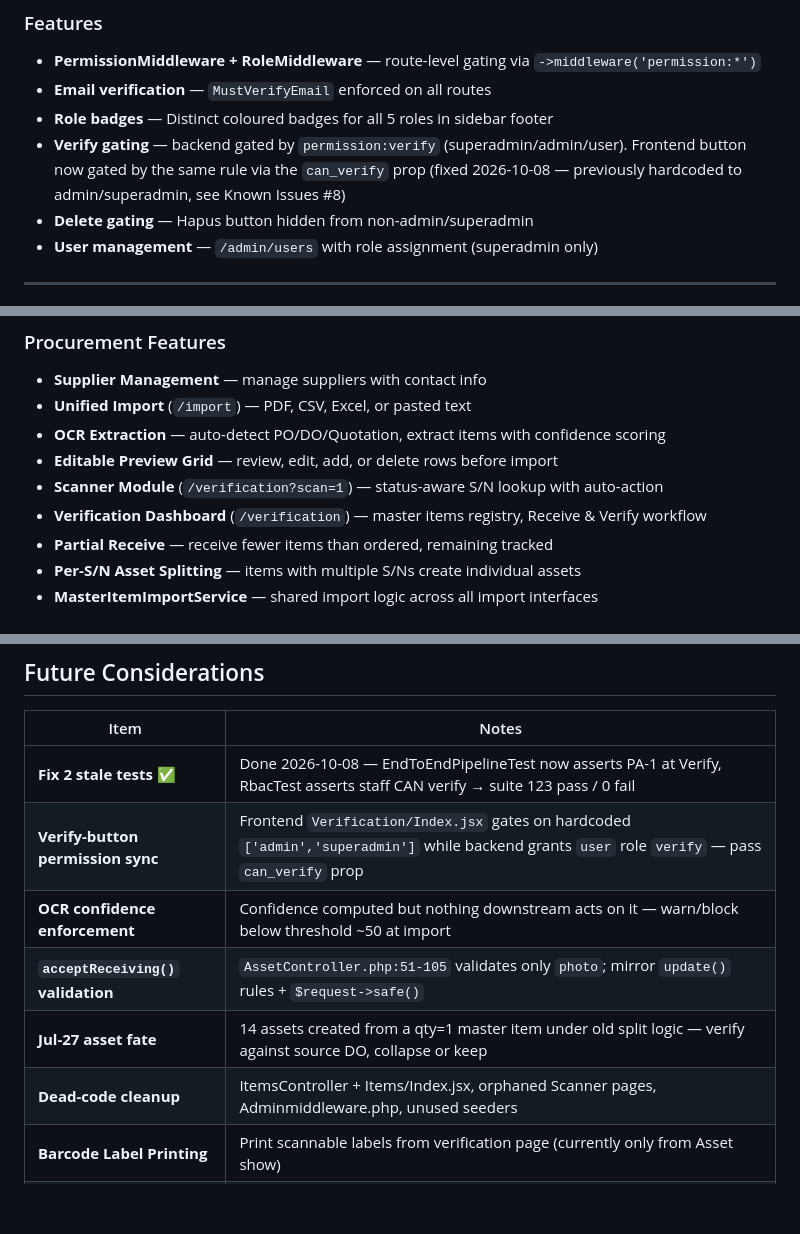
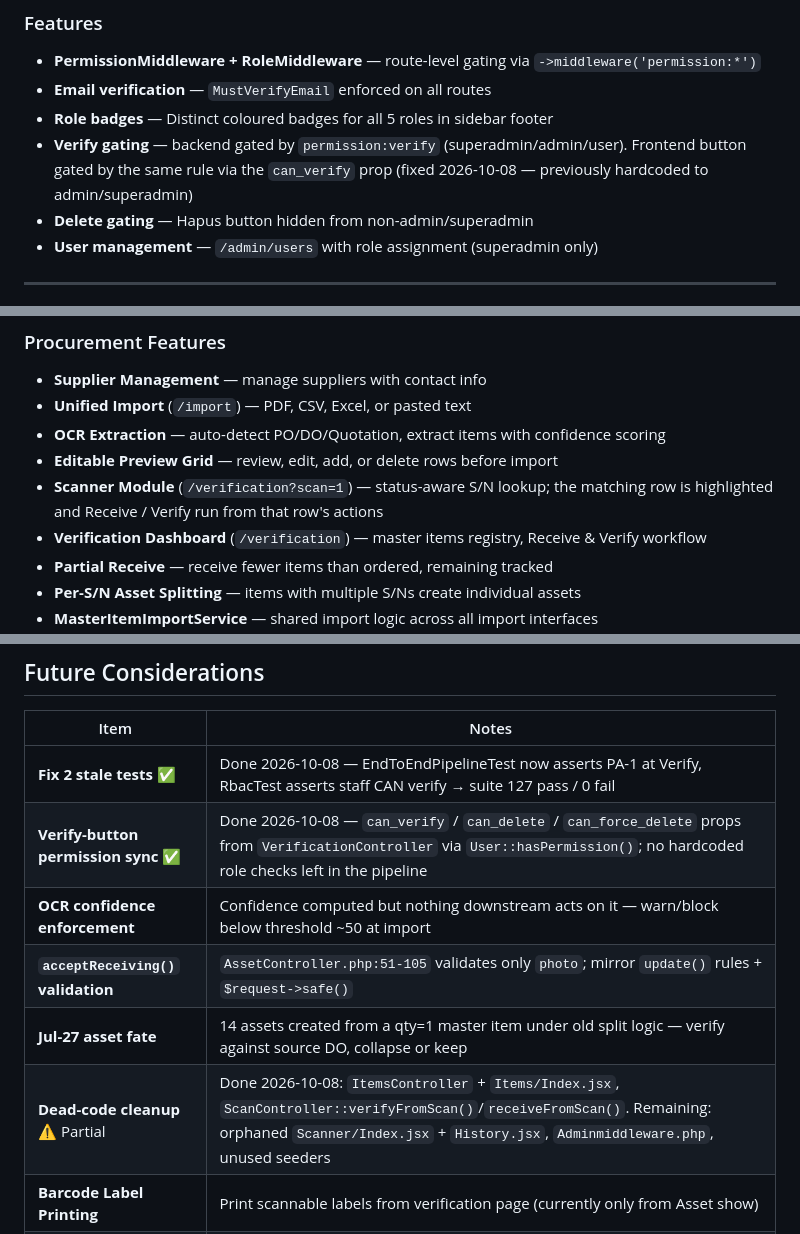
Before and after one commit to hakimisch/cairo-inventory, a Markdown page: README.md, 3 parts joined by grey strips. Drawn GitHub-style; blank space fills up the shorter version.

Commit message:
docs: fix README/HANDOVER claims invalidated by this session's changes

```diff
--- a/README.md
+++ b/README.md
@@ -253,7 +253,7 @@ Scanner panel on the Verification page (`/verification?scan=1`):
 - **PermissionMiddleware + RoleMiddleware** — route-level gating via `->middleware('permission:*')`
 - **Email verification** — `MustVerifyEmail` enforced on all routes
 - **Role badges** — Distinct coloured badges for all 5 roles in sidebar footer
-- **Verify gating** — backend gated by `permission:verify` (superadmin/admin/user). Frontend button now gated by the same rule via the `can_verify` prop (fixed 2026-10-08 — previously hardcoded to admin/superadmin, see Known Issues #8)
+- **Verify gating** — backend gated by `permission:verify` (superadmin/admin/user). Frontend button gated by the same rule via the `can_verify` prop (fixed 2026-10-08 — previously hardcoded to admin/superadmin)
 - **Delete gating** — Hapus button hidden from non-admin/superadmin
 - **User management** — `/admin/users` with role assignment (superadmin only)
 
@@ -379,7 +379,7 @@ All 19 deletable models use `Illuminate\Database\Eloquent\SoftDeletes`. The UI:
 - **Unified Import** (`/import`) — PDF, CSV, Excel, or pasted text
 - **OCR Extraction** — auto-detect PO/DO/Quotation, extract items with confidence scoring
 - **Editable Preview Grid** — review, edit, add, or delete rows before import
-- **Scanner Module** (`/verification?scan=1`) — status-aware S/N lookup with auto-action
+- **Scanner Module** (`/verification?scan=1`) — status-aware S/N lookup; the matching row is highlighted and Receive / Verify run from that row's actions
 - **Verification Dashboard** (`/verification`) — master items registry, Receive & Verify workflow
 - **Partial Receive** — receive fewer items than ordered, remaining tracked
 - **Per-S/N Asset Splitting** — items with multiple S/Ns create individual assets
@@ -695,12 +694,12 @@ cairo-inventory/
 
 | Item | Notes |
 |------|-------|
-| **Fix 2 stale tests** ✅ | Done 2026-10-08 — EndToEndPipelineTest now asserts PA-1 at Verify, RbacTest asserts staff CAN verify → suite 123 pass / 0 fail |
-| **Verify-button permission sync** | Frontend `Verification/Index.jsx` gates on hardcoded `['admin','superadmin']` while backend grants `user` role `verify` — pass `can_verify` prop |
+| **Fix 2 stale tests** ✅ | Done 2026-10-08 — EndToEndPipelineTest now asserts PA-1 at Verify, RbacTest asserts staff CAN verify → suite 127 pass / 0 fail |
+| **Verify-button permission sync** ✅ | Done 2026-10-08 — `can_verify` / `can_delete` / `can_force_delete` props from `VerificationController` via `User::hasPermission()`; no hardcoded role checks left in the pipeline |
 | **OCR confidence enforcement** | Confidence computed but nothing downstream acts on it — warn/block below threshold ~50 at import |
 | **`acceptReceiving()` validation** | `AssetController.php:51-105` validates only `photo`; mirror `update()` rules + `$request->safe()` |
 | **Jul-27 asset fate** | 14 assets created from a qty=1 master item under old split logic — verify against source DO, collapse or keep |
-| **Dead-code cleanup** | ItemsController + Items/Index.jsx, orphaned Scanner pages, Adminmiddleware.php, unused seeders |
+| **Dead-code cleanup** ⚠️ Partial | Done 2026-10-08: `ItemsController` + `Items/Index.jsx`, `ScanController::verifyFromScan()`/`receiveFromScan()`. Remaining: orphaned `Scanner/Index.jsx` + `History.jsx`, `Adminmiddleware.php`, unused seeders |
 | **Barcode Label Printing** | Print scannable labels from verification page (currently only from Asset show) |
 | **Dashboard Custodian FK** | Replace free-text `custodian_name` matching with user FK |
 | **DB-level pagination** | Verification registry + Assets index load all rows into memory — paginate when data grows |
```
Also changed, not shown: other parts of README.md (+2 -3 lines), HANDOVER.md (+1 -1 lines).
